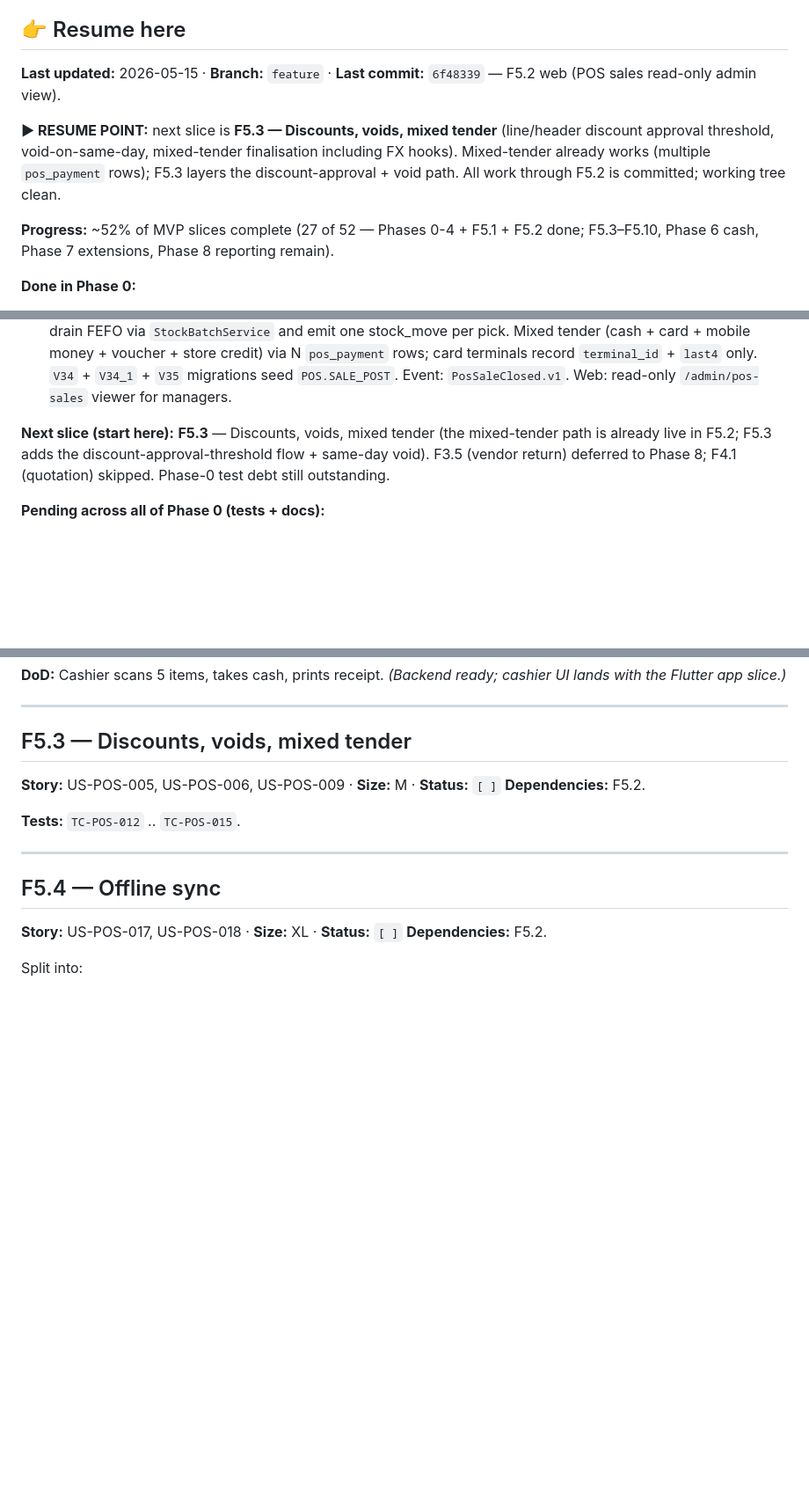
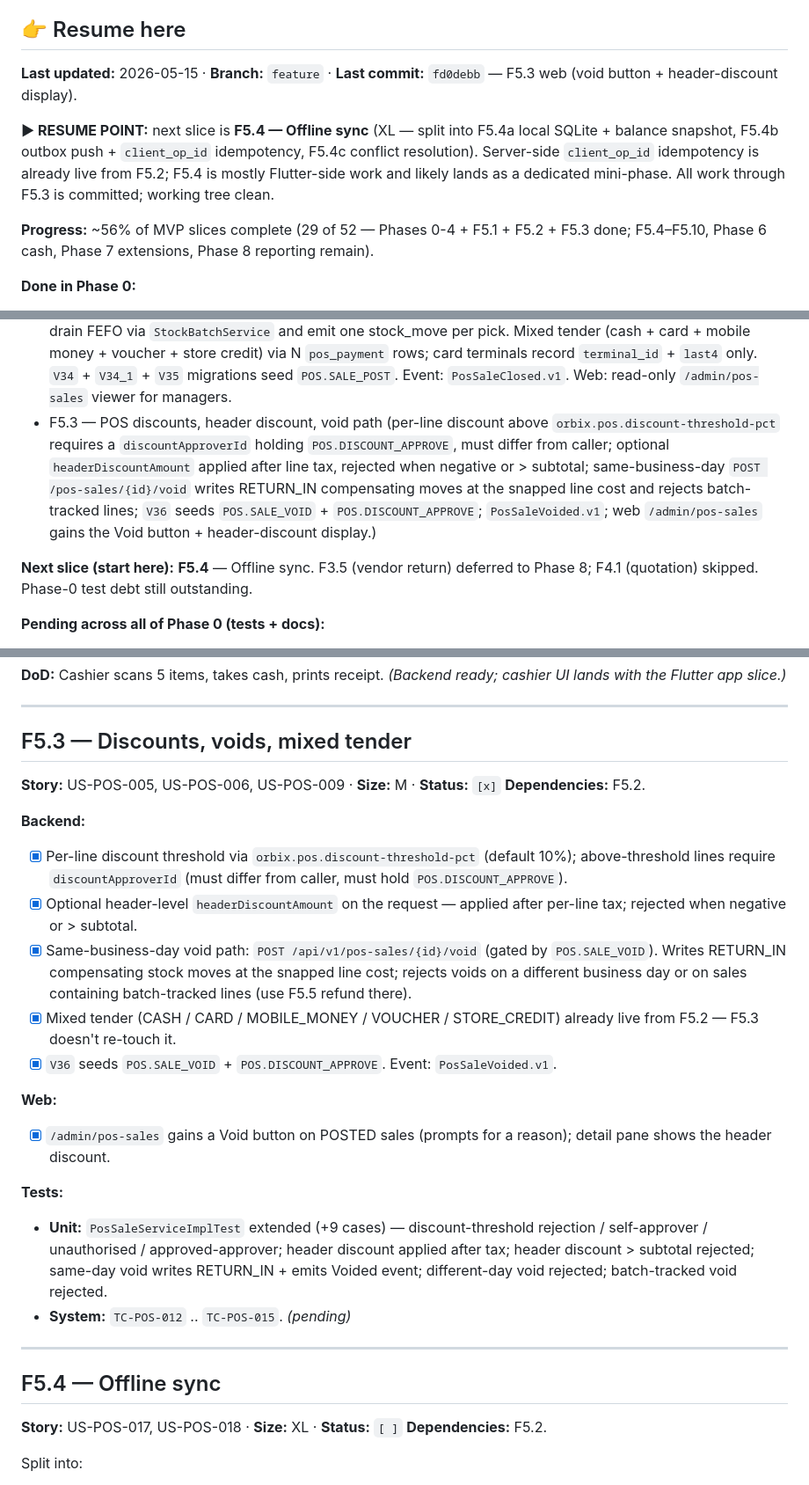
Before and after one commit to godfreydesidery/ERPCLEAN, a Markdown page: docs/implementation-plan.md, 3 parts joined by grey strips. Shown at 88% size. Rendered like a GitHub page; blank space fills up the shorter version.

Commit message:
docs: F5.3 done — resume on F5.4 (offline sync, XL)
POS discount + void path complete; mixed tender was already live in
F5.2. Progress now ~56% (29/52 slices).

Co-Authored-By: Claude Opus 4.7 (1M context) <noreply@anthropic.com>

```diff
--- a/docs/implementation-plan.md
+++ b/docs/implementation-plan.md
@@ -4,11 +4,11 @@ End-to-end vertical slices, ordered by dependency. Each feature spans backend +
 
 ## 👉 Resume here
 
-**Last updated:** 2026-05-15 · **Branch:** `feature` · **Last commit:** `6f48339` — F5.2 web (POS sales read-only admin view).
+**Last updated:** 2026-05-15 · **Branch:** `feature` · **Last commit:** `fd0debb` — F5.3 web (void button + header-discount display).
 
-**▶ RESUME POINT:** next slice is **F5.3 — Discounts, voids, mixed tender** (line/header discount approval threshold, void-on-same-day, mixed-tender finalisation including FX hooks). Mixed-tender already works (multiple `pos_payment` rows); F5.3 layers the discount-approval + void path. All work through F5.2 is committed; working tree clean.
+**▶ RESUME POINT:** next slice is **F5.4 — Offline sync** (XL — split into F5.4a local SQLite + balance snapshot, F5.4b outbox push + `client_op_id` idempotency, F5.4c conflict resolution). Server-side `client_op_id` idempotency is already live from F5.2; F5.4 is mostly Flutter-side work and likely lands as a dedicated mini-phase. All work through F5.3 is committed; working tree clean.
 
-**Progress:** ~52% of MVP slices complete (27 of 52 — Phases 0-4 + F5.1 + F5.2 done; F5.3–F5.10, Phase 6 cash, Phase 7 extensions, Phase 8 reporting remain).
+**Progress:** ~56% of MVP slices complete (29 of 52 — Phases 0-4 + F5.1 + F5.2 + F5.3 done; F5.4–F5.10, Phase 6 cash, Phase 7 extensions, Phase 8 reporting remain).
 
 **Done in Phase 0:**
 - F0.1 — first-run setup wizard (backend + web)
@@ -51,8 +51,9 @@ End-to-end vertical slices, ordered by dependency. Each feature spans backend +
 **Done in Phase 5:**
 - F5.1 — Till + till-session lifecycle (`Till` + `TillSession` entities; DATA-MODEL §7.1/§7.2; OPEN → CLOSED → RECONCILED with at-most-one-OPEN-per-till invariant; opening requires `DayGuard.requireOpenDay`; close computes `expected_cash = opening_float` + variance; variance above `orbix.pos.session-variance-threshold` (default 1000) needs a `supervisorId` holding `POS.SESSION_VARIANCE_APPROVE`; `V32` + `V32_1` + `V33` migrations seed 5 POS permissions; `TillCreated/Activated/Deactivated.v1` + `TillSessionOpened/Closed/Reconciled.v1` events; web `/admin/tills` admin screen. Flutter cashier UI deferred.)
 - F5.2 — Basic POS sale (cash + mixed tender) — backend ships the full server-side contract; Flutter till app deferred. `PosSale` + `PosSaleLine` + `PosPayment` entities (DATA-MODEL §7.3-§7.5 + Phase 1.1 §17.12 additions); POS sales committed locally and pushed as POSTED (no DRAFT); idempotent on `clientOpId` per company. Validation: OPEN till session, `section_id` matches the till's branch (required), customer exists, tender ≥ total. Posting writes outbound SALE stock moves via `StockMoveService` (DayGuard inherited) — batch-tracked items drain FEFO via `StockBatchService` and emit one stock_move per pick. Mixed tender (cash + card + mobile money + voucher + store credit) via N `pos_payment` rows; card terminals record `terminal_id` + `last4` only. `V34` + `V34_1` + `V35` migrations seed `POS.SALE_POST`. Event: `PosSaleClosed.v1`. Web: read-only `/admin/pos-sales` viewer for managers.
+- F5.3 — POS discounts, header discount, void path (per-line discount above `orbix.pos.discount-threshold-pct` requires a `discountApproverId` holding `POS.DISCOUNT_APPROVE`, must differ from caller; optional `headerDiscountAmount` applied after line tax, rejected when negative or > subtotal; same-business-day `POST /pos-sales/{id}/void` writes RETURN_IN compensating moves at the snapped line cost and rejects batch-tracked lines; `V36` seeds `POS.SALE_VOID` + `POS.DISCOUNT_APPROVE`; `PosSaleVoided.v1`; web `/admin/pos-sales` gains the Void button + header-discount display.)
 
-**Next slice (start here):** **F5.3** — Discounts, voids, mixed tender (the mixed-tender path is already live in F5.2; F5.3 adds the discount-approval-threshold flow + same-day void). F3.5 (vendor return) deferred to Phase 8; F4.1 (quotation) skipped. Phase-0 test debt still outstanding.
+**Next slice (start here):** **F5.4** — Offline sync. F3.5 (vendor return) deferred to Phase 8; F4.1 (quotation) skipped. Phase-0 test debt still outstanding.
 
 **Pending across all of Phase 0 (tests + docs):**
 - Unit + integration tests for F0.1 / F0.2 / F0.3 — none authored yet. F0.4 has `RoleAdminServiceImplTest`; F0.5 has `BranchAccessGuardTest`. Integration/system layers still pending. See [docs/qa/](qa/).
@@ -799,10 +800,22 @@ The biggest phase. Strongly recommend doing F5.1 → F5.2 → F5.4 (offline sync
 
 ## F5.3 — Discounts, voids, mixed tender
 
-**Story:** US-POS-005, US-POS-006, US-POS-009 · **Size:** M · **Status:** `[ ]`
+**Story:** US-POS-005, US-POS-006, US-POS-009 · **Size:** M · **Status:** `[x]`
 **Dependencies:** F5.2.
 
-**Tests:** `TC-POS-012` .. `TC-POS-015`.
+**Backend:**
+- [x] Per-line discount threshold via `orbix.pos.discount-threshold-pct` (default 10%); above-threshold lines require `discountApproverId` (must differ from caller, must hold `POS.DISCOUNT_APPROVE`).
+- [x] Optional header-level `headerDiscountAmount` on the request — applied after per-line tax; rejected when negative or > subtotal.
+- [x] Same-business-day void path: `POST /api/v1/pos-sales/{id}/void` (gated by `POS.SALE_VOID`). Writes RETURN_IN compensating stock moves at the snapped line cost; rejects voids on a different business day or on sales containing batch-tracked lines (use F5.5 refund there).
+- [x] Mixed tender (CASH / CARD / MOBILE_MONEY / VOUCHER / STORE_CREDIT) already live from F5.2 — F5.3 doesn't re-touch it.
+- [x] `V36` seeds `POS.SALE_VOID` + `POS.DISCOUNT_APPROVE`. Event: `PosSaleVoided.v1`.
+
+**Web:**
+- [x] `/admin/pos-sales` gains a Void button on POSTED sales (prompts for a reason); detail pane shows the header discount.
+
+**Tests:**
+- **Unit:** `PosSaleServiceImplTest` extended (+9 cases) — discount-threshold rejection / self-approver / unauthorised / approved-approver; header discount applied after tax; header discount > subtotal rejected; same-day void writes RETURN_IN + emits Voided event; different-day void rejected; batch-tracked void rejected.
+- **System:** `TC-POS-012` .. `TC-POS-015`. *(pending)*
 
 ---
 
```
